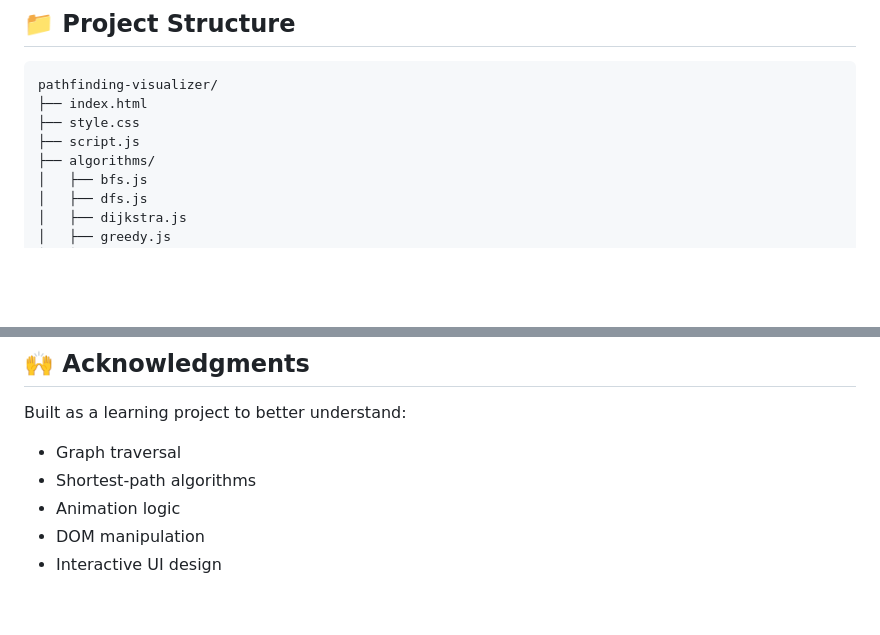
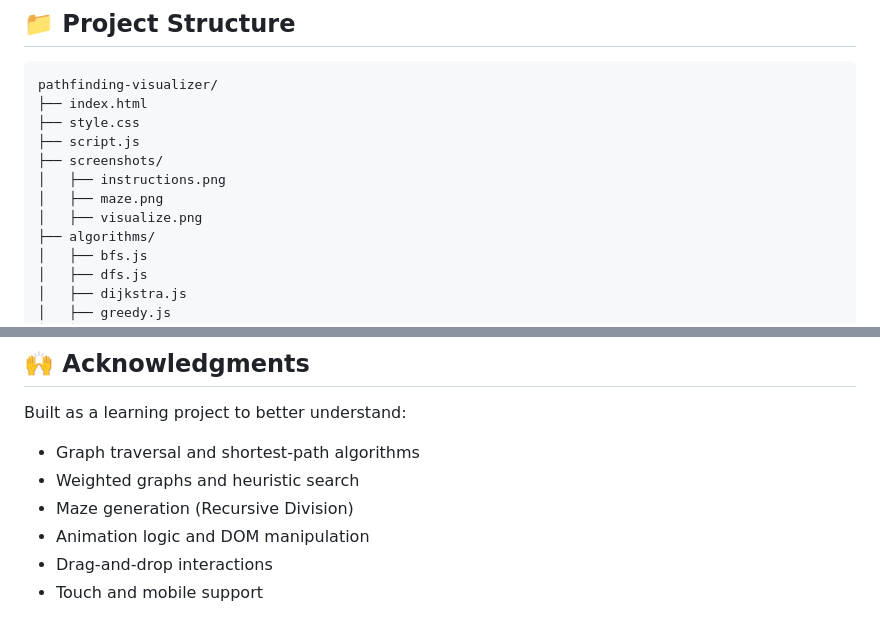
Before and after one commit to ajunabia228/pathfinding-visualizer, a Markdown page: README.md, 2 parts joined by grey strips. Rendered like a GitHub page; blank space fills up the shorter version.

```diff
--- a/README.md
+++ b/README.md
@@ -68,6 +88,10 @@ pathfinding-visualizer/
 ├── index.html
 ├── style.css
 ├── script.js
+├── screenshots/
+│   ├── instructions.png
+│   ├── maze.png
+│   ├── visualize.png
 ├── algorithms/
 │   ├── bfs.js
 │   ├── dfs.js
@@ -136,8 +177,9 @@ If you want a smoother local experience:
 
 Built as a learning project to better understand:
 
-- Graph traversal
-- Shortest-path algorithms
-- Animation logic
-- DOM manipulation
-- Interactive UI design
+- Graph traversal and shortest-path algorithms
+- Weighted graphs and heuristic search
+- Maze generation (Recursive Division)
+- Animation logic and DOM manipulation
+- Drag-and-drop interactions
+- Touch and mobile support
```
Also changed, not shown: other parts of README.md (+64 -27 lines).
